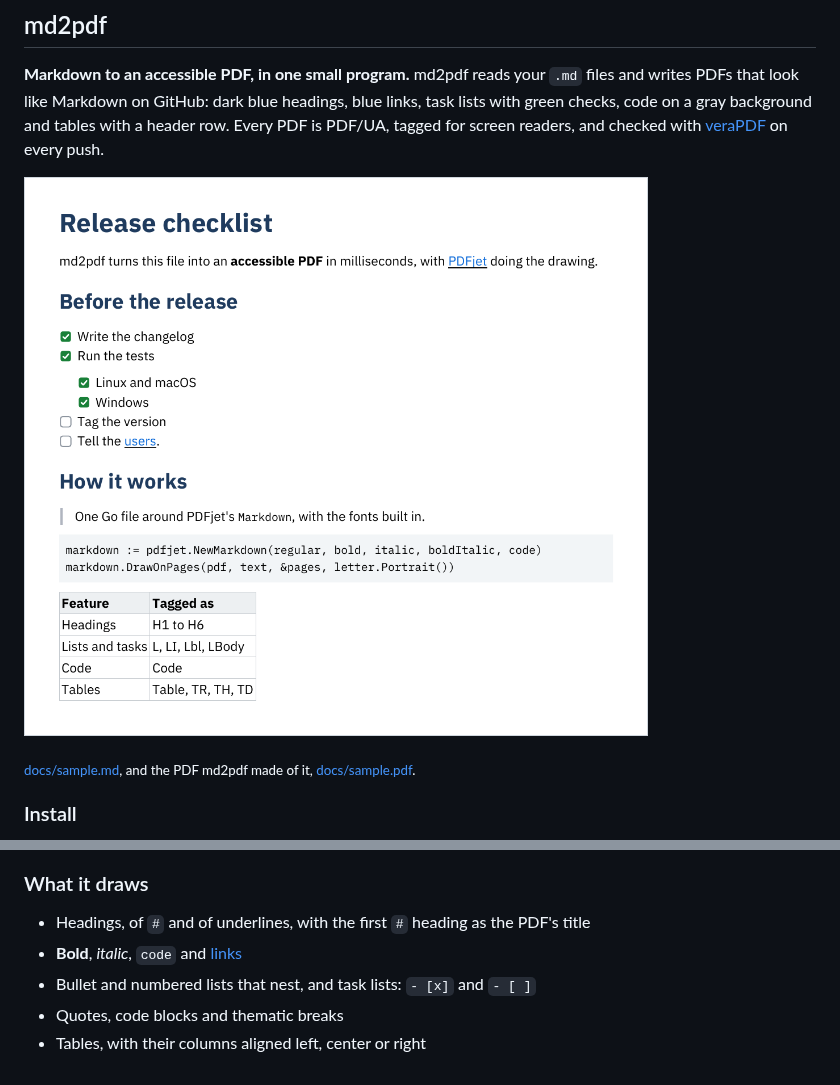
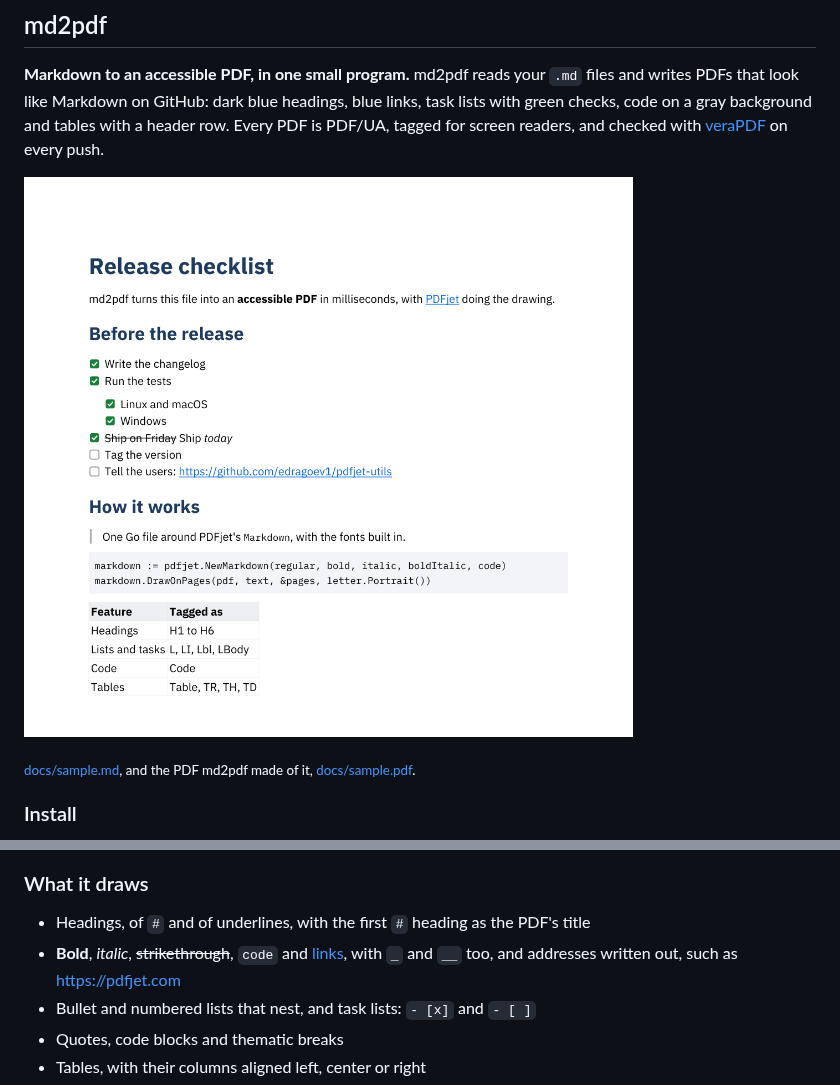
Before and after one commit to edragoev1/pdfjet-utils, a Markdown page: README.md, 2 parts joined by grey strips. Rendered like a GitHub page; pictures changed too: docs/sample.png.

```diff
--- a/README.md
+++ b/README.md
@@ -72,7 +72,8 @@ md2pdf --version                     # md2pdf v1.0.5, built on PDFjet ...
 
 - Headings, of `#` and of underlines, with the first `#` heading as the
   PDF's title
-- **Bold**, *italic*, `code` and [links](https://github.com/edragoev1/pdfjet)
+- **Bold**, *italic*, ~~strikethrough~~, `code` and [links](https://github.com/edragoev1/pdfjet),
+  with `_` and `__` too, and addresses written out, such as https://pdfjet.com
 - Bullet and numbered lists that nest, and task lists: `- [x]` and `- [ ]`
 - Quotes, code blocks and thematic breaks
 - Tables, with their columns aligned left, center or right
```
Also changed, not shown: docs/sample.md (+2 -1 lines), 3 other files.
